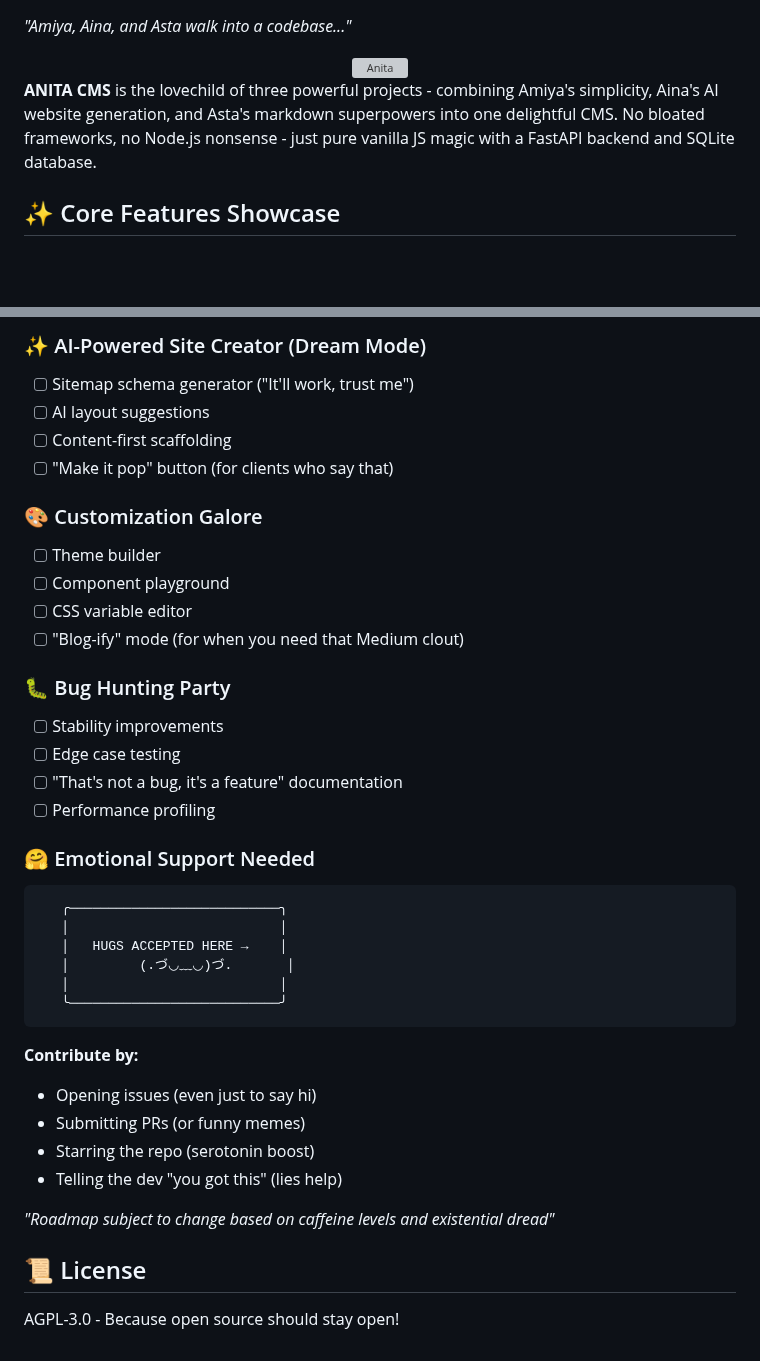
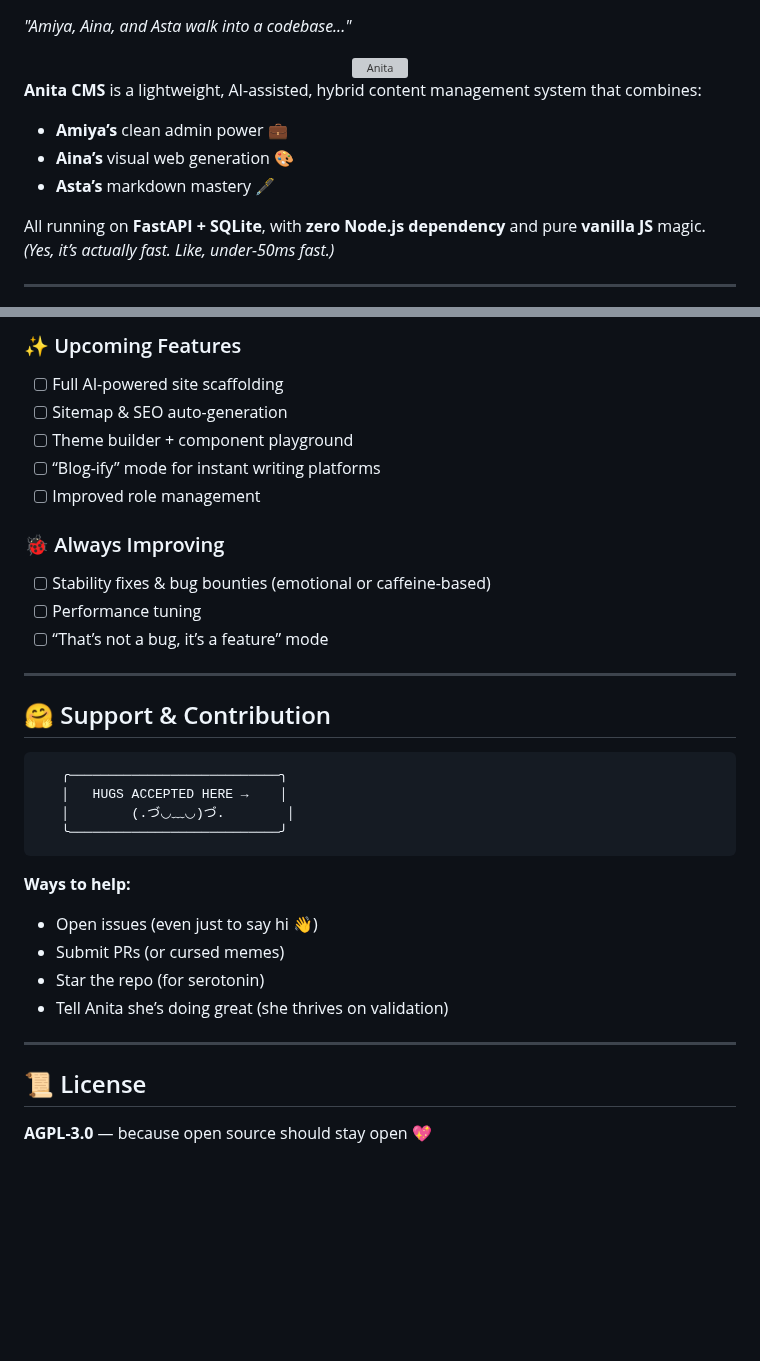
Before and after one commit to Iteranya/anita-cms, a Markdown page: README.md, 2 parts joined by grey strips. Drawn GitHub-style; blank space fills up the shorter version; grey boxes are pictures that could not be loaded.

````diff
--- a/README.md
+++ b/README.md
@@ -7,9 +6,14 @@
   <img src="https://github.com/user-attachments/assets/988871b4-9726-46e5-a72b-ebe551ad70f3" alt="Anita" width="450" style="border: 2px solid #f0f0f0; border-radius: 8px; padding: 5px;" />
 </div>
 
+**Anita CMS** is a lightweight, AI-assisted, hybrid content management system that combines:
 
-**ANITA CMS** is the lovechild of three powerful projects - combining Amiya's simplicity, Aina's AI website generation, and Asta's markdown superpowers into one delightful CMS. No bloated frameworks, no Node.js nonsense - just pure vanilla JS magic with a FastAPI backend and SQLite database.
+* **Amiya’s** clean admin power 💼
+* **Aina’s** visual web generation 🎨
+* **Asta’s** markdown mastery 🖋️
 
+All running on **FastAPI + SQLite**, with **zero Node.js dependency** and pure **vanilla JS** magic.
+*(Yes, it’s actually fast. Like, under-50ms fast.)*
 
-## ✨ Core Features Showcase
+---
 
@@ -157,39 +172,38 @@ python main.py
 
-### ✨ AI-Powered Site Creator (Dream Mode)
-- [ ] Sitemap schema generator ("It'll work, trust me")
-- [ ] AI layout suggestions
-- [ ] Content-first scaffolding
-- [ ] "Make it pop" button (for clients who say that)
+### ✨ Upcoming Features
 
-### 🎨 Customization Galore
-- [ ] Theme builder
-- [ ] Component playground
-- [ ] CSS variable editor
-- [ ] "Blog-ify" mode (for when you need that Medium clout)
+* [ ] Full AI-powered site scaffolding
+* [ ] Sitemap & SEO auto-generation
+* [ ] Theme builder + component playground
+* [ ] “Blog-ify” mode for instant writing platforms
+* [ ] Improved role management
 
-### 🐛 Bug Hunting Party
-- [ ] Stability improvements
-- [ ] Edge case testing
-- [ ] "That's not a bug, it's a feature" documentation
-- [ ] Performance profiling
+### 🐞 Always Improving
 
-### 🤗 Emotional Support Needed
+* [ ] Stability fixes & bug bounties (emotional or caffeine-based)
+* [ ] Performance tuning
+* [ ] “That’s not a bug, it’s a feature” mode
+
+---
+
+## 🤗 Support & Contribution
+
 ```text
    ╭───────────────────────────╮
-   │                           │
    │   HUGS ACCEPTED HERE →    │
-   │         (.づ◡﹏◡)づ.       │
-   │                           │
+   │        (.づ◡﹏◡)づ.        │
    ╰───────────────────────────╯
 ```
-**Contribute by:**
-- Opening issues (even just to say hi)
-- Submitting PRs (or funny memes)
-- Starring the repo (serotonin boost)
-- Telling the dev "you got this" (lies help)
 
-*"Roadmap subject to change based on caffeine levels and existential dread"*
+**Ways to help:**
+
+* Open issues (even just to say hi 👋)
+* Submit PRs (or cursed memes)
+* Star the repo (for serotonin)
+* Tell Anita she’s doing great (she thrives on validation)
+
+---
 
 ## 📜 License
 
-AGPL-3.0 - Because open source should stay open!
+**AGPL-3.0** — because open source should stay open 💖
````
Also changed, not shown: other parts of README.md (+108 -98 lines).
